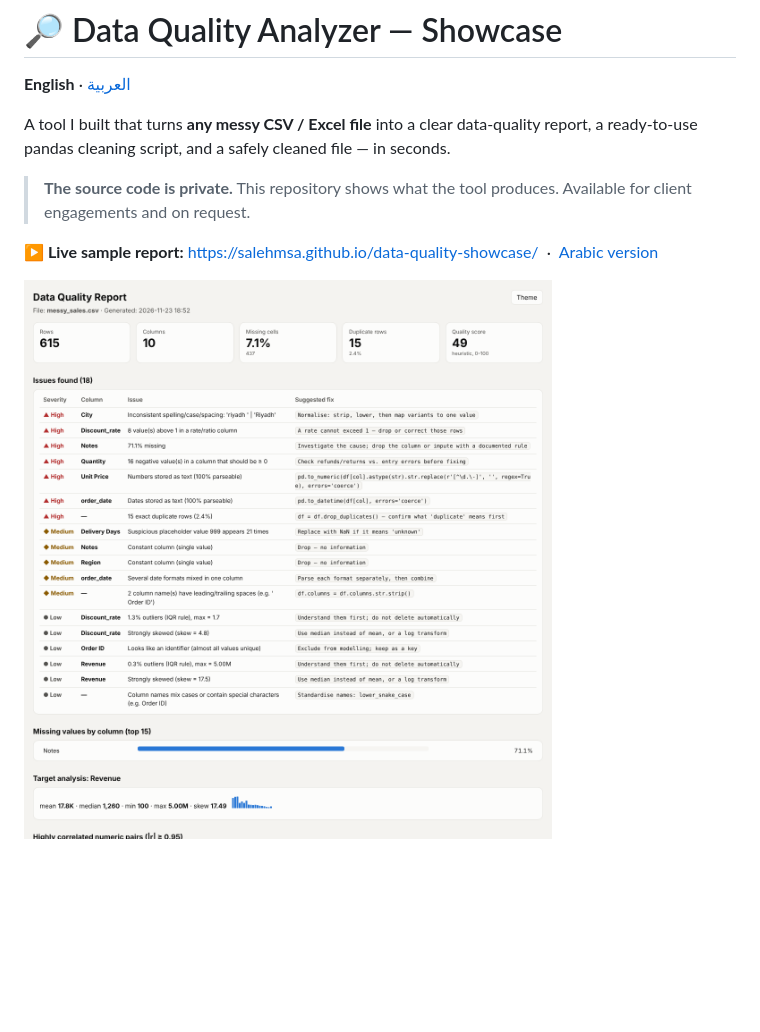
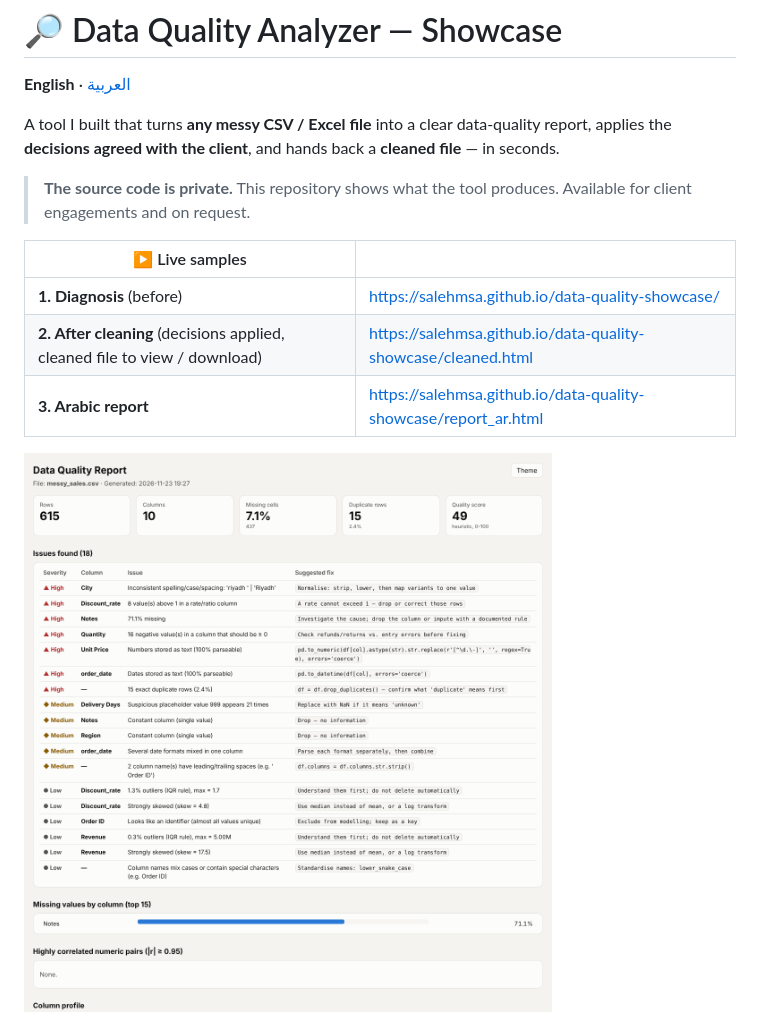
Before and after one commit to Salehmsa/data-quality-showcase, a Markdown page: README.md, the part around one of its changes. Rendered like a GitHub page; pictures changed too: assets/report_en.png; blank space fills up the shorter version.

```diff
--- a/README.md
+++ b/README.md
@@ -2,9 +2,13 @@
 
 **English** · [العربية](#العربية)
 
-A tool I built that turns **any messy CSV / Excel file** into a clear data-quality report, a ready-to-use pandas cleaning script, and a safely cleaned file — in seconds.
+A tool I built that turns **any messy CSV / Excel file** into a clear data-quality report, applies the **decisions agreed with the client**, and hands back a **cleaned file** — in seconds.
 
 > **The source code is private.** This repository shows what the tool produces. Available for client engagements and on request.
 
-**▶ Live sample report:** https://salehmsa.github.io/data-quality-showcase/ &nbsp;·&nbsp; [Arabic version](https://salehmsa.github.io/data-quality-showcase/report_ar.html)
+| ▶ Live samples | |
+|---|---|
+| **1. Diagnosis** (before) | https://salehmsa.github.io/data-quality-showcase/ |
+| **2. After cleaning** (decisions applied, cleaned file to view / download) | https://salehmsa.github.io/data-quality-showcase/cleaned.html |
+| **3. Arabic report** | https://salehmsa.github.io/data-quality-showcase/report_ar.html |
 
```
Also changed, not shown: other parts of README.md (+27 -20 lines), assets/cleaned_en.png (added), assets/report_ar.png, 5 other files.
